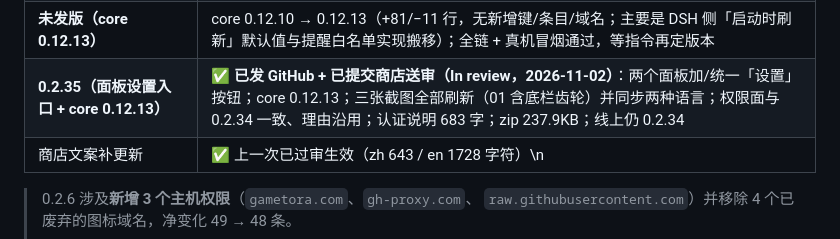
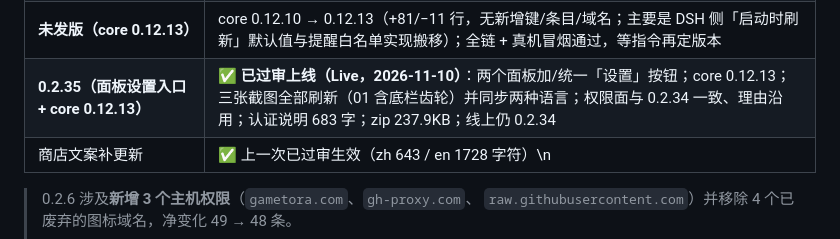
Before and after one commit to EastMG/gacha-calendar-extension, a Markdown page: store/PUBLISHING.md, the part around the change. Rendered like a GitHub page.

Commit message:
chore(store): 0.2.35 已过审上线（Live，2026-11-10）
商店确认：Extension status = **Version 0.2.35 Live**（无在审提交）。

至此商店线上 = GitHub latest = 0.2.35：
- 后台启动抓取 / 到期提醒（DSH 口径 + 逐游戏白名单）/ 到期角标 / 日历导出
- 面板内「设置」入口（新面板底栏齿轮、旧 popup 顶栏齿轮）
- core 0.12.13、四入口共用 core chunk（zip ~238KB）

```diff
--- a/store/PUBLISHING.md
+++ b/store/PUBLISHING.md
@@ -285,7 +285,7 @@ Partner Center → **Analytics** 页有三个标签：`Weekly users` / `Installs
 | **0.2.33（到期通知）** | 已发 GitHub；`notifications` 权限（默认开，可关）⇒ 与 0.2.32 合并后一次提交，需补 alarms + notifications 两条权限理由 |
 | **0.2.34（后台抓取 + DSH 口径提醒 + 代码分割）** | ✅ **已过审上线（2026-11-02）**：包 0.2.34、文案/截图更新、权限理由补 `alarms`/`notifications`、认证说明 630 字；当前线上版本 |
 | **未发版（core 0.12.13）** | core 0.12.10 → 0.12.13（+81/−11 行，无新增键/条目/域名；主要是 DSH 侧「启动时刷新」默认值与提醒白名单实现搬移）；全链 + 真机冒烟通过，等指令再定版本 |
-| **0.2.35（面板设置入口 + core 0.12.13）** | ✅ **已发 GitHub + 已提交商店送审（In review，2026-11-02）**：两个面板加/统一「设置」按钮；core 0.12.13；三张截图全部刷新（01 含底栏齿轮）并同步两种语言；权限面与 0.2.34 一致、理由沿用；认证说明 683 字；zip 237.9KB；线上仍 0.2.34 |
+| **0.2.35（面板设置入口 + core 0.12.13）** | ✅ **已过审上线（Live，2026-11-10）**：两个面板加/统一「设置」按钮；core 0.12.13；三张截图全部刷新（01 含底栏齿轮）并同步两种语言；权限面与 0.2.34 一致、理由沿用；认证说明 683 字；zip 237.9KB；线上仍 0.2.34 |
 | 商店文案补更新 | ✅ 上一次已过审生效（zh 643 / en 1728 字符）\n| **文案改版（待提交）** | 本地已改：zh **880** 字符、en **2182** 字符（新增新面板/颜色/失败提示说明） |
 
 > 0.2.6 涉及**新增 3 个主机权限**（`gametora.com`、`gh-proxy.com`、
```
